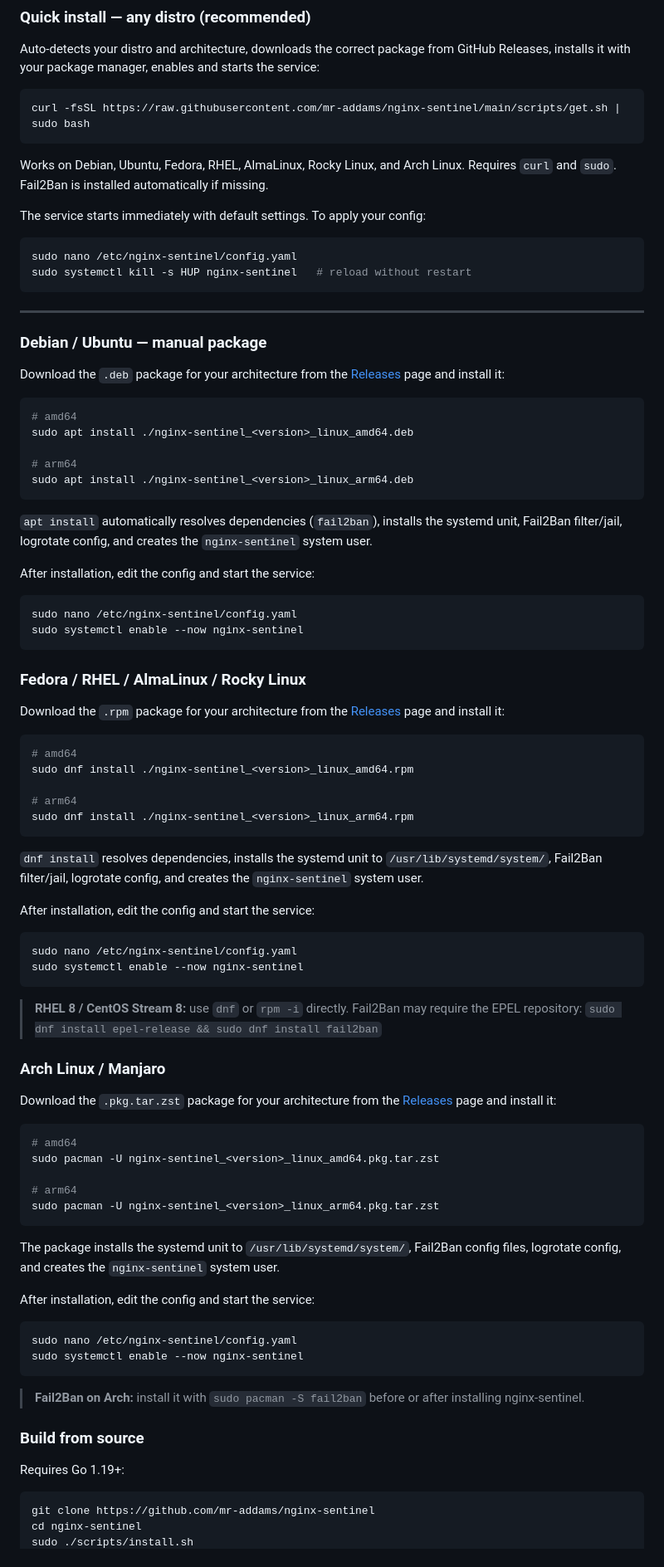
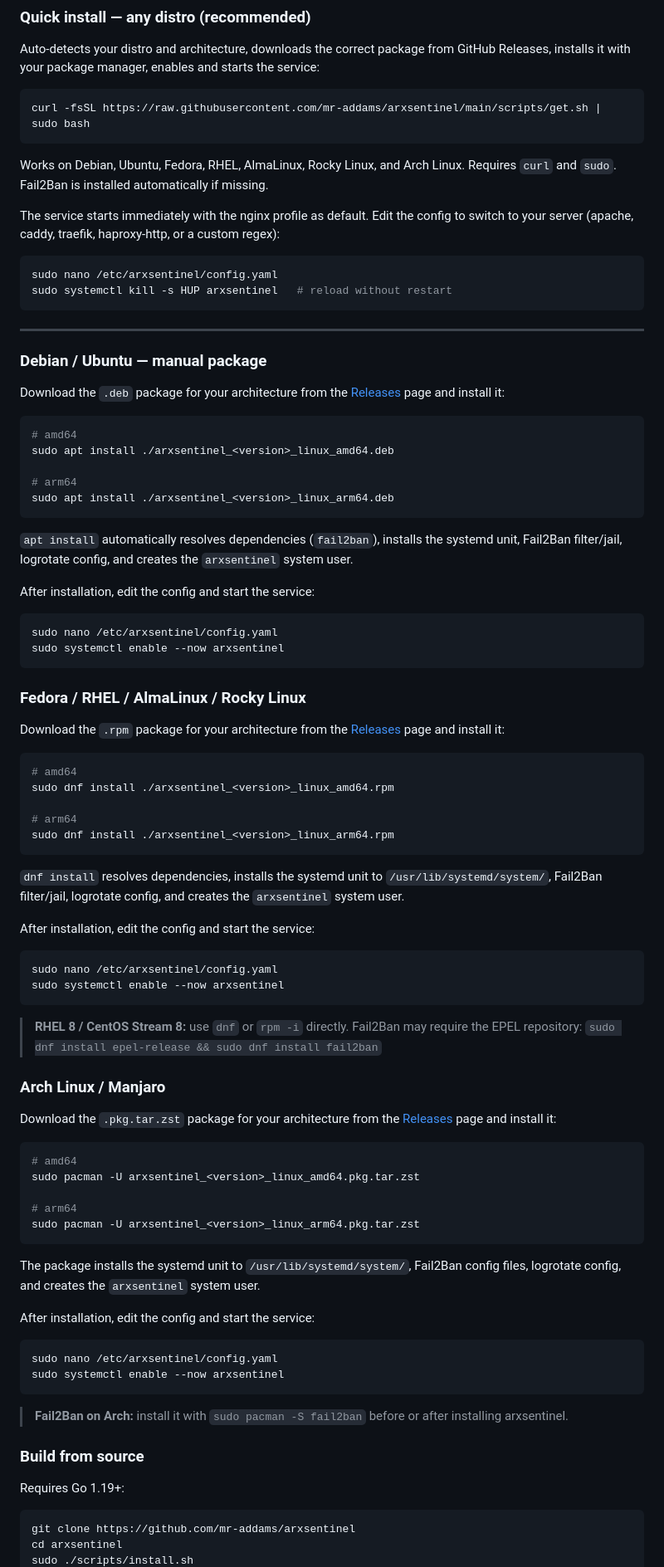
Before and after one commit to mr-addams/arxsentinel, a Markdown page: README.md, the part around one of its changes. Shown at 83% size. Drawn GitHub-style.

````diff
--- a/README.md
+++ b/README.md
@@ -42,17 +88,17 @@ Auto-detects your distro and architecture, downloads the correct package from Gi
 installs it with your package manager, enables and starts the service:
 
 ```bash
-curl -fsSL https://raw.githubusercontent.com/mr-addams/nginx-sentinel/main/scripts/get.sh | sudo bash
+curl -fsSL https://raw.githubusercontent.com/mr-addams/arxsentinel/main/scripts/get.sh | sudo bash
 ```
 
 Works on Debian, Ubuntu, Fedora, RHEL, AlmaLinux, Rocky Linux, and Arch Linux.
 Requires `curl` and `sudo`. Fail2Ban is installed automatically if missing.
 
-The service starts immediately with default settings. To apply your config:
+The service starts immediately with the nginx profile as default. Edit the config to switch to your server (apache, caddy, traefik, haproxy-http, or a custom regex):
 
 ```bash
-sudo nano /etc/nginx-sentinel/config.yaml
-sudo systemctl kill -s HUP nginx-sentinel   # reload without restart
+sudo nano /etc/arxsentinel/config.yaml
+sudo systemctl kill -s HUP arxsentinel   # reload without restart
 ```
 
 ---
@@ -63,19 +109,19 @@ Download the `.deb` package for your architecture from the [Releases](https://gi
 
 ```bash
 # amd64
-sudo apt install ./nginx-sentinel_<version>_linux_amd64.deb
+sudo apt install ./arxsentinel_<version>_linux_amd64.deb
 
 # arm64
-sudo apt install ./nginx-sentinel_<version>_linux_arm64.deb
+sudo apt install ./arxsentinel_<version>_linux_arm64.deb
 ```
 
-`apt install` automatically resolves dependencies (`fail2ban`), installs the systemd unit, Fail2Ban filter/jail, logrotate config, and creates the `nginx-sentinel` system user.
+`apt install` automatically resolves dependencies (`fail2ban`), installs the systemd unit, Fail2Ban filter/jail, logrotate config, and creates the `arxsentinel` system user.
 
 After installation, edit the config and start the service:
 
 ```bash
-sudo nano /etc/nginx-sentinel/config.yaml
-sudo systemctl enable --now nginx-sentinel
+sudo nano /etc/arxsentinel/config.yaml
+sudo systemctl enable --now arxsentinel
 ```
 
 ### Fedora / RHEL / AlmaLinux / Rocky Linux
@@ -84,19 +130,19 @@ Download the `.rpm` package for your architecture from the [Releases](https://gi
 
 ```bash
 # amd64
-sudo dnf install ./nginx-sentinel_<version>_linux_amd64.rpm
+sudo dnf install ./arxsentinel_<version>_linux_amd64.rpm
 
 # arm64
-sudo dnf install ./nginx-sentinel_<version>_linux_arm64.rpm
+sudo dnf install ./arxsentinel_<version>_linux_arm64.rpm
 ```
 
-`dnf install` resolves dependencies, installs the systemd unit to `/usr/lib/systemd/system/`, Fail2Ban filter/jail, logrotate config, and creates the `nginx-sentinel` system user.
+`dnf install` resolves dependencies, installs the systemd unit to `/usr/lib/systemd/system/`, Fail2Ban filter/jail, logrotate config, and creates the `arxsentinel` system user.
 
 After installation, edit the config and start the service:
 
 ```bash
-sudo nano /etc/nginx-sentinel/config.yaml
-sudo systemctl enable --now nginx-sentinel
+sudo nano /etc/arxsentinel/config.yaml
+sudo systemctl enable --now arxsentinel
 ```
 
 > **RHEL 8 / CentOS Stream 8:** use `dnf` or `rpm -i` directly. Fail2Ban may require the EPEL repository:
@@ -108,28 +154,28 @@ Download the `.pkg.tar.zst` package for your architecture from the [Releases](ht
 
 ```bash
 # amd64
-sudo pacman -U nginx-sentinel_<version>_linux_amd64.pkg.tar.zst
+sudo pacman -U arxsentinel_<version>_linux_amd64.pkg.tar.zst
 
 # arm64
-sudo pacman -U nginx-sentinel_<version>_linux_arm64.pkg.tar.zst
+sudo pacman -U arxsentinel_<version>_linux_arm64.pkg.tar.zst
 ```
 
-The package installs the systemd unit to `/usr/lib/systemd/system/`, Fail2Ban config files, logrotate config, and creates the `nginx-sentinel` system user.
+The package installs the systemd unit to `/usr/lib/systemd/system/`, Fail2Ban config files, logrotate config, and creates the `arxsentinel` system user.
 
 After installation, edit the config and start the service:
 
 ```bash
-sudo nano /etc/nginx-sentinel/config.yaml
-sudo systemctl enable --now nginx-sentinel
+sudo nano /etc/arxsentinel/config.yaml
+sudo systemctl enable --now arxsentinel
 ```
 
-> **Fail2Ban on Arch:** install it with `sudo pacman -S fail2ban` before or after installing nginx-sentinel.
+> **Fail2Ban on Arch:** install it with `sudo pacman -S fail2ban` before or after installing arxsentinel.
 
 ### Build from source
 
 Requires Go 1.19+:
 
 ```bash
-git clone https://github.com/mr-addams/nginx-sentinel
-cd nginx-sentinel
+git clone https://github.com/mr-addams/arxsentinel
+cd arxsentinel
 sudo ./scripts/install.sh
````
Also changed, not shown: other parts of README.md (+158 -153 lines).
